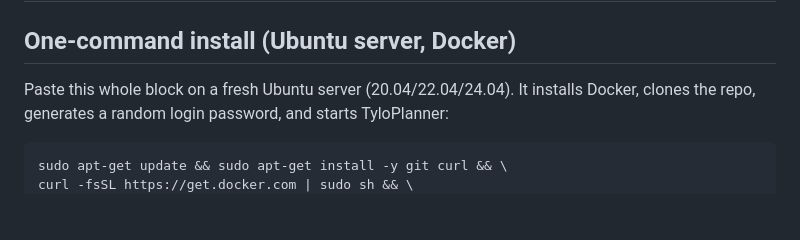
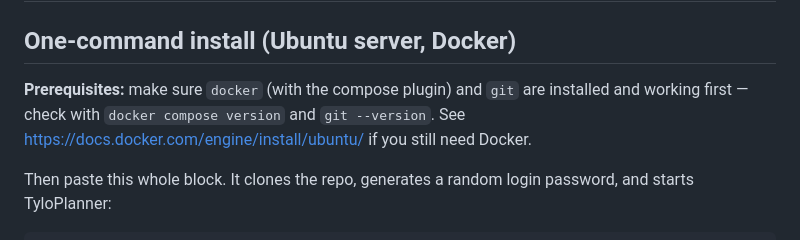
Before and after one commit to xdTYLOOFANCY/tyloplanner, a Markdown page: INSTALL.md, the part around the change. Rendered like a GitHub page; blank space fills up the shorter version.

Commit message:
INSTALL.md: list Docker/git as prerequisites instead of installing them in the one-command block

````diff
--- a/INSTALL.md
+++ b/INSTALL.md
@@ -2,13 +2,15 @@
 
 ## One-command install (Ubuntu server, Docker)
 
-Paste this whole block on a fresh Ubuntu server (20.04/22.04/24.04). It
-installs Docker, clones the repo, generates a random login password, and
-starts TyloPlanner:
+**Prerequisites:** make sure `docker` (with the compose plugin) and `git` are
+installed and working first — check with `docker compose version` and
+`git --version`. See https://docs.docker.com/engine/install/ubuntu/ if you
+still need Docker.
+
+Then paste this whole block. It clones the repo, generates a random login
+password, and starts TyloPlanner:
 
 ```bash
-sudo apt-get update && sudo apt-get install -y git curl && \
-curl -fsSL https://get.docker.com | sudo sh && \
 git clone https://github.com/xdTYLOOFANCY/tyloplanner.git && \
 cd tyloplanner && cp .env.example .env && \
 PW=$(tr -dc 'A-Za-z0-9' </dev/urandom | head -c 16) && \
````
